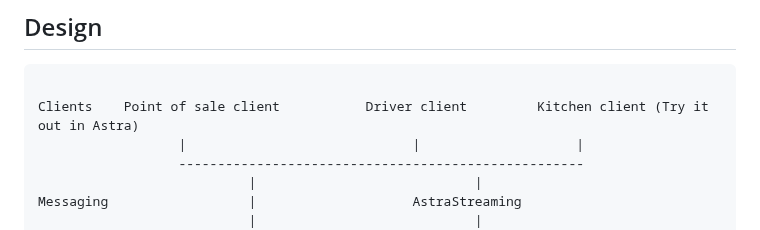
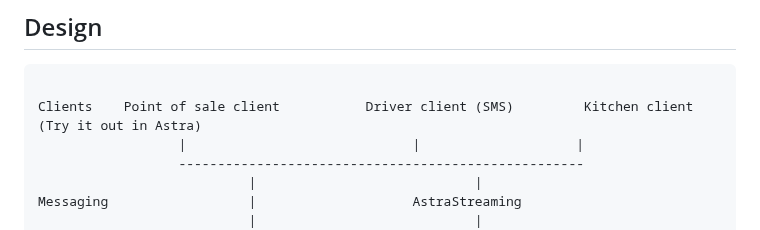
Before and after one commit to laughingbiscuit/exploring-ds, a Markdown page: README.md, the part around the change. Rendered like a GitHub page.

````diff
--- a/README.md
+++ b/README.md
@@ -36,7 +36,7 @@ Feature:
 
 ```
 
-Clients    Point of sale client           Driver client         Kitchen client (Try it out in Astra)
+Clients    Point of sale client           Driver client (SMS)         Kitchen client (Try it out in Astra)
                   |                             |                    |
                   ----------------------------------------------------
                            |                            |
````
